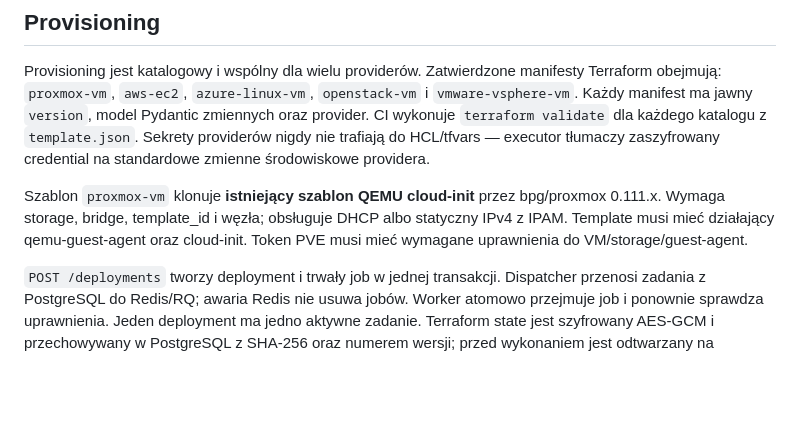
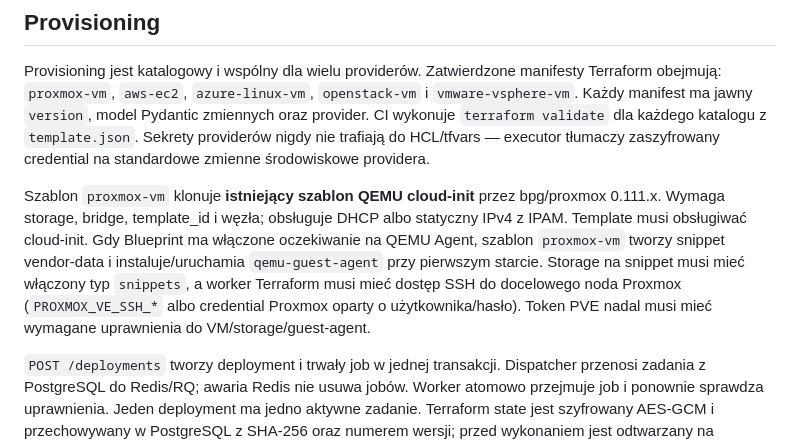
Before and after one commit to chmajster/Cloudportal-backed, a Markdown page: README.md, the part around the change. GitHub-like rendering; blank space fills up the shorter version.

Commit message:
Document automatic QEMU guest-agent cloud-init

```diff
--- a/README.md
+++ b/README.md
@@ -141,7 +141,7 @@ Domyślne role to Administrator, Infrastructure Administrator, Operator, Viewer,
 
 Provisioning jest katalogowy i wspólny dla wielu providerów. Zatwierdzone manifesty Terraform obejmują: `proxmox-vm`, `aws-ec2`, `azure-linux-vm`, `openstack-vm` i `vmware-vsphere-vm`. Każdy manifest ma jawny `version`, model Pydantic zmiennych oraz provider. CI wykonuje `terraform validate` dla każdego katalogu z `template.json`. Sekrety providerów nigdy nie trafiają do HCL/tfvars — executor tłumaczy zaszyfrowany credential na standardowe zmienne środowiskowe providera.
 
-Szablon `proxmox-vm` klonuje **istniejący szablon QEMU cloud-init** przez bpg/proxmox 0.111.x. Wymaga storage, bridge, template_id i węzła; obsługuje DHCP albo statyczny IPv4 z IPAM. Template musi mieć działający qemu-guest-agent oraz cloud-init. Token PVE musi mieć wymagane uprawnienia do VM/storage/guest-agent.
+Szablon `proxmox-vm` klonuje **istniejący szablon QEMU cloud-init** przez bpg/proxmox 0.111.x. Wymaga storage, bridge, template_id i węzła; obsługuje DHCP albo statyczny IPv4 z IPAM. Template musi obsługiwać cloud-init. Gdy Blueprint ma włączone oczekiwanie na QEMU Agent, szablon `proxmox-vm` tworzy snippet vendor-data i instaluje/uruchamia `qemu-guest-agent` przy pierwszym starcie. Storage na snippet musi mieć włączony typ `snippets`, a worker Terraform musi mieć dostęp SSH do docelowego noda Proxmox (`PROXMOX_VE_SSH_*` albo credential Proxmox oparty o użytkownika/hasło). Token PVE nadal musi mieć wymagane uprawnienia do VM/storage/guest-agent.
 
 `POST /deployments` tworzy deployment i trwały job w jednej transakcji. Dispatcher przenosi zadania z PostgreSQL do Redis/RQ; awaria Redis nie usuwa jobów. Worker atomowo przejmuje job i ponownie sprawdza uprawnienia. Jeden deployment ma jedno aktywne zadanie. Terraform state jest szyfrowany AES-GCM i przechowywany w PostgreSQL z SHA-256 oraz numerem wersji; przed wykonaniem jest odtwarzany na dowolnym workerze. PostgreSQL advisory lock zapewnia blokadę rozproszoną, a lokalny flock pozostaje drugą warstwą ochrony. Dzięki temu workery na oddzielnych hostach nie wymagają wspólnego filesystemu; muszą współdzielić PostgreSQL, Redis i ten sam master key. Częściowy state jest zapisywany również po błędzie executora.
 
```
